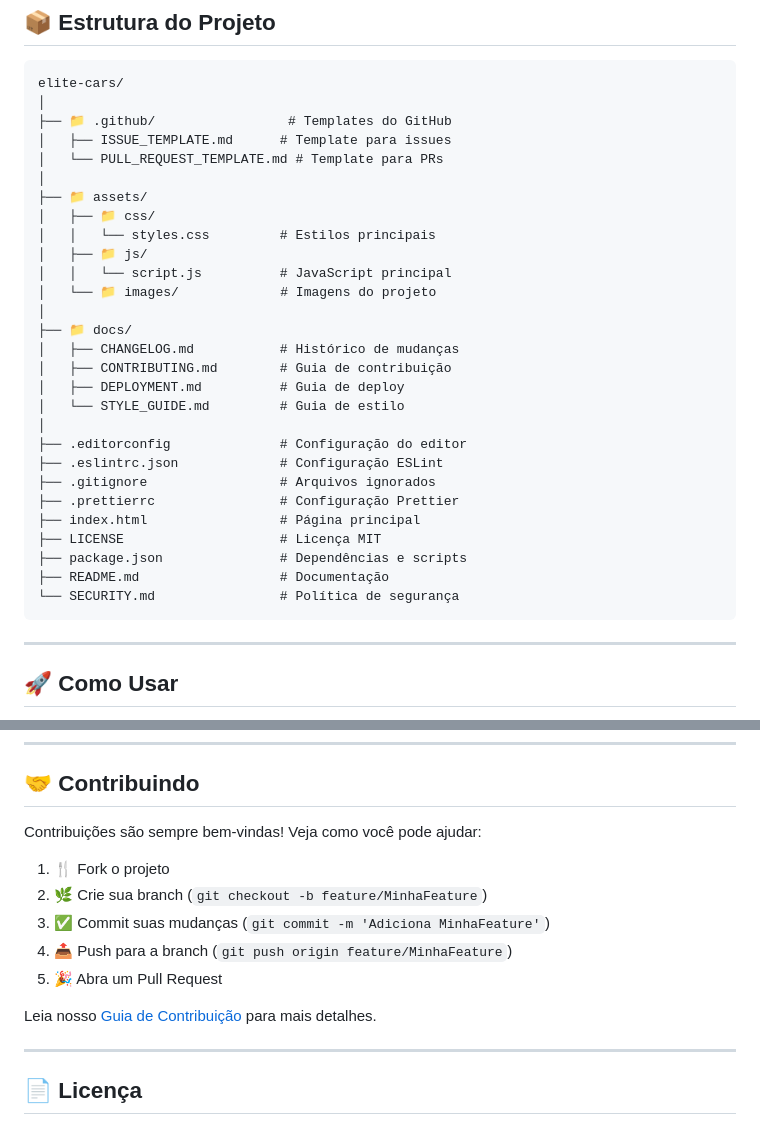
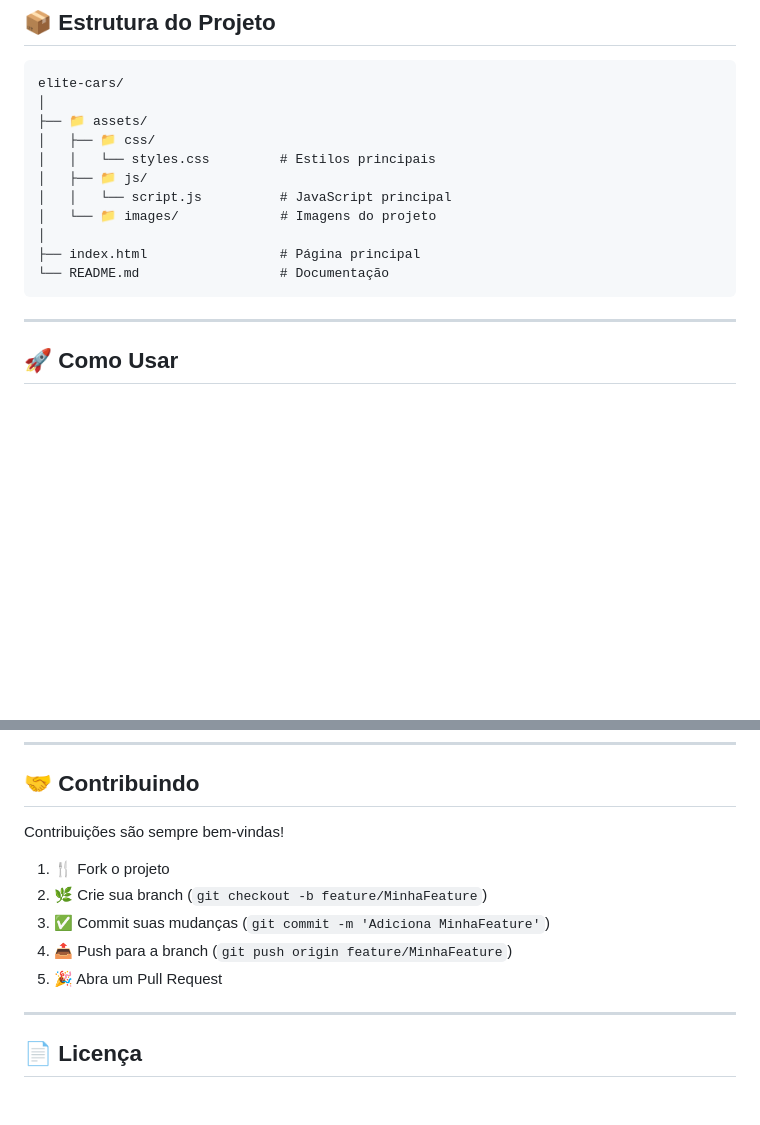
Before and after one commit to Eduardo1985S/elite-cars, a Markdown page: README.md, 2 parts joined by grey strips. GitHub-like rendering; blank space fills up the shorter version.

Commit message:
refactor: Clean up README.md by removing unused files and sections

````diff
--- a/README.md
+++ b/README.md
@@ -103,10 +103,6 @@
 ```
 elite-cars/
 │
-├── 📁 .github/                 # Templates do GitHub
-│   ├── ISSUE_TEMPLATE.md      # Template para issues
-│   └── PULL_REQUEST_TEMPLATE.md # Template para PRs
-│
 ├── 📁 assets/
 │   ├── 📁 css/
 │   │   └── styles.css         # Estilos principais
@@ -114,21 +110,8 @@ elite-cars/
 │   │   └── script.js          # JavaScript principal
 │   └── 📁 images/             # Imagens do projeto
 │
-├── 📁 docs/
-│   ├── CHANGELOG.md           # Histórico de mudanças
-│   ├── CONTRIBUTING.md        # Guia de contribuição
-│   ├── DEPLOYMENT.md          # Guia de deploy
-│   └── STYLE_GUIDE.md         # Guia de estilo
-│
-├── .editorconfig              # Configuração do editor
-├── .eslintrc.json             # Configuração ESLint
-├── .gitignore                 # Arquivos ignorados
-├── .prettierrc                # Configuração Prettier
 ├── index.html                 # Página principal
-├── LICENSE                    # Licença MIT
-├── package.json               # Dependências e scripts
-├── README.md                  # Documentação
-└── SECURITY.md                # Política de segurança
+└── README.md                  # Documentação
 ```
 
 ---
@@ -242,15 +225,13 @@ Altere no CSS:
 
 ## 🤝 Contribuindo
 
-Contribuições são sempre bem-vindas! Veja como você pode ajudar:
+Contribuições são sempre bem-vindas!
 
 1. 🍴 Fork o projeto
 2. 🌿 Crie sua branch (`git checkout -b feature/MinhaFeature`)
 3. ✅ Commit suas mudanças (`git commit -m 'Adiciona MinhaFeature'`)
 4. 📤 Push para a branch (`git push origin feature/MinhaFeature`)
 5. 🎉 Abra um Pull Request
-
-Leia nosso [Guia de Contribuição](docs/CONTRIBUTING.md) para mais detalhes.
 
 ---
 
````
